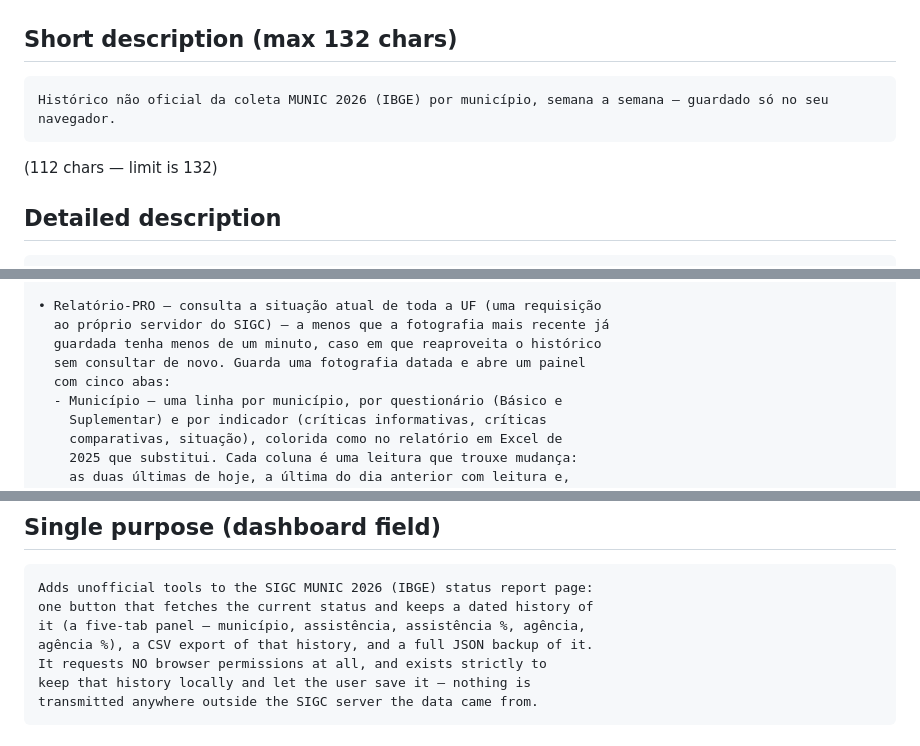
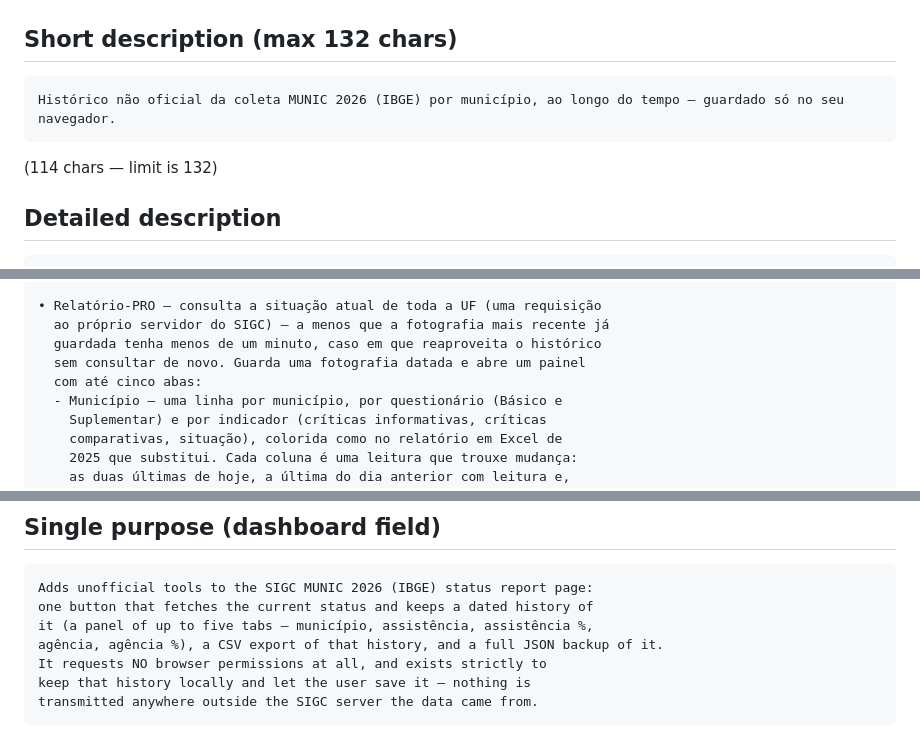
Before and after one commit to leoniedu/munic-pro, a Markdown page: docs/store-listing.md, 3 parts joined by grey strips. GitHub-like rendering.

Commit message:
docs: store listing no longer says weekly or five tabs
Co-Authored-By: Claude Opus 5.5 <noreply@anthropic.com>

````diff
--- a/docs/store-listing.md
+++ b/docs/store-listing.md
@@ -3,9 +3,9 @@
 ## Short description (max 132 chars)
 
 ```
-Histórico não oficial da coleta MUNIC 2026 (IBGE) por município, semana a semana — guardado só no seu navegador.
+Histórico não oficial da coleta MUNIC 2026 (IBGE) por município, ao longo do tempo — guardado só no seu navegador.
 ```
-(112 chars — limit is 132)
+(114 chars — limit is 132)
 
 ## Detailed description
 
@@ -23,7 +23,7 @@ do tempo. Esta extensão guarda o que o SIGC não guarda.
   ao próprio servidor do SIGC) — a menos que a fotografia mais recente já
   guardada tenha menos de um minuto, caso em que reaproveita o histórico
   sem consultar de novo. Guarda uma fotografia datada e abre um painel
-  com cinco abas:
+  com até cinco abas:
   - Município — uma linha por município, por questionário (Básico e
     Suplementar) e por indicador (críticas informativas, críticas
     comparativas, situação), colorida como no relatório em Excel de
@@ -79,8 +79,8 @@ Código-fonte aberto: https://github.com/leoniedu/munic-pro
 ```
 Adds unofficial tools to the SIGC MUNIC 2026 (IBGE) status report page:
 one button that fetches the current status and keeps a dated history of
-it (a five-tab panel — município, assistência, assistência %, agência,
-agência %), a CSV export of that history, and a full JSON backup of it.
+it (a panel of up to five tabs — município, assistência, assistência %,
+agência, agência %), a CSV export of that history, and a full JSON backup of it.
 It requests NO browser permissions at all, and exists strictly to
 keep that history locally and let the user save it — nothing is
 transmitted anywhere outside the SIGC server the data came from.
````
